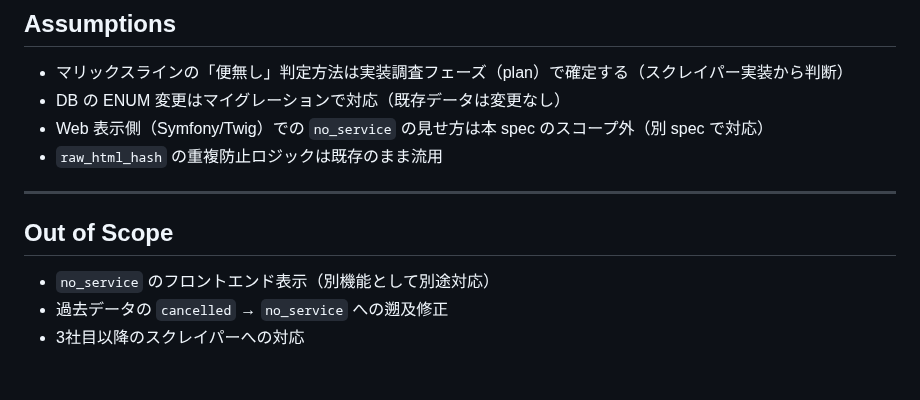
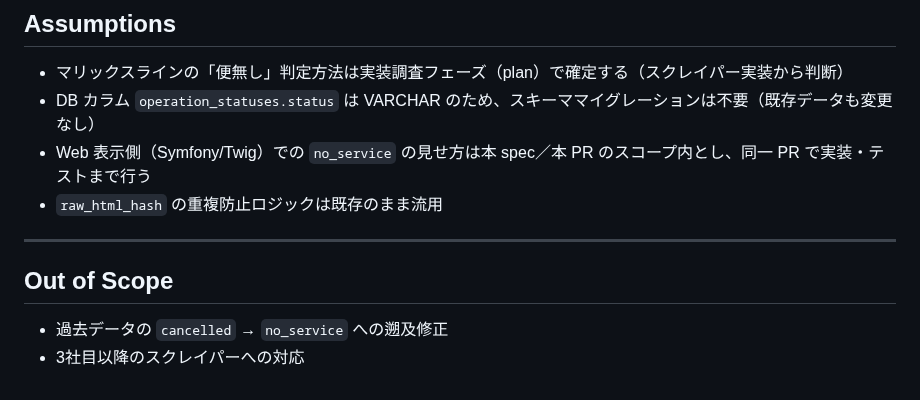
Before and after one commit to yanchi/ShipInfoV2, a Markdown page: specs/3-no-service-status/spec.md, the part around the change. Drawn GitHub-style.

Commit message:
fix(spec): Assumptions/Out of Scope を現状の実装判断に合わせて更新
Co-authored-by: yanchi <489859+yanchi@users.noreply.github.com>

```diff
--- a/specs/3-no-service-status/spec.md
+++ b/specs/3-no-service-status/spec.md
@@ -108,14 +108,13 @@
 ## Assumptions
 
 - マリックスラインの「便無し」判定方法は実装調査フェーズ（plan）で確定する（スクレイパー実装から判断）
-- DB の ENUM 変更はマイグレーションで対応（既存データは変更なし）
-- Web 表示側（Symfony/Twig）での `no_service` の見せ方は本 spec のスコープ外（別 spec で対応）
+- DB カラム `operation_statuses.status` は VARCHAR のため、スキーママイグレーションは不要（既存データも変更なし）
+- Web 表示側（Symfony/Twig）での `no_service` の見せ方は本 spec／本 PR のスコープ内とし、同一 PR で実装・テストまで行う
 - `raw_html_hash` の重複防止ロジックは既存のまま流用
 
 ---
 
 ## Out of Scope
 
-- `no_service` のフロントエンド表示（別機能として別途対応）
 - 過去データの `cancelled` → `no_service` への遡及修正
 - 3社目以降のスクレイパーへの対応
```
